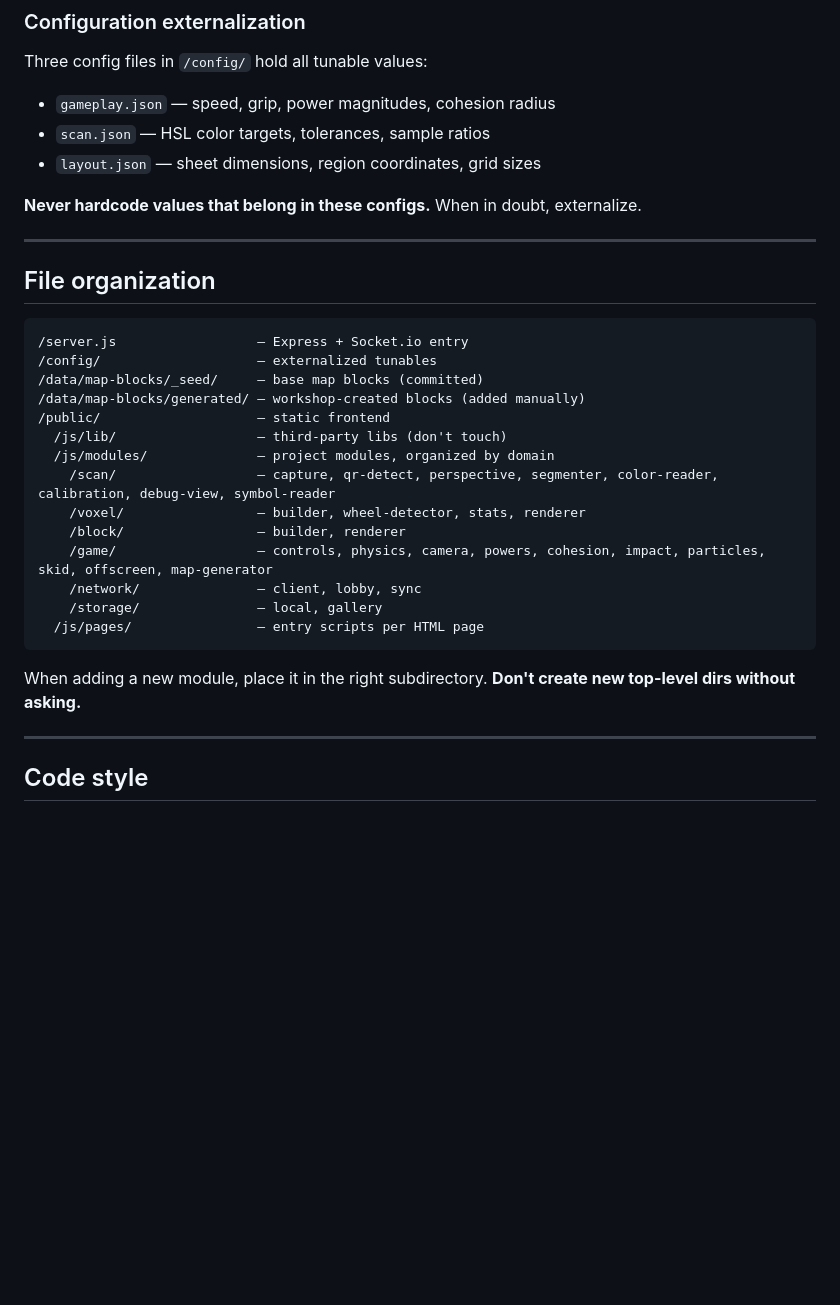
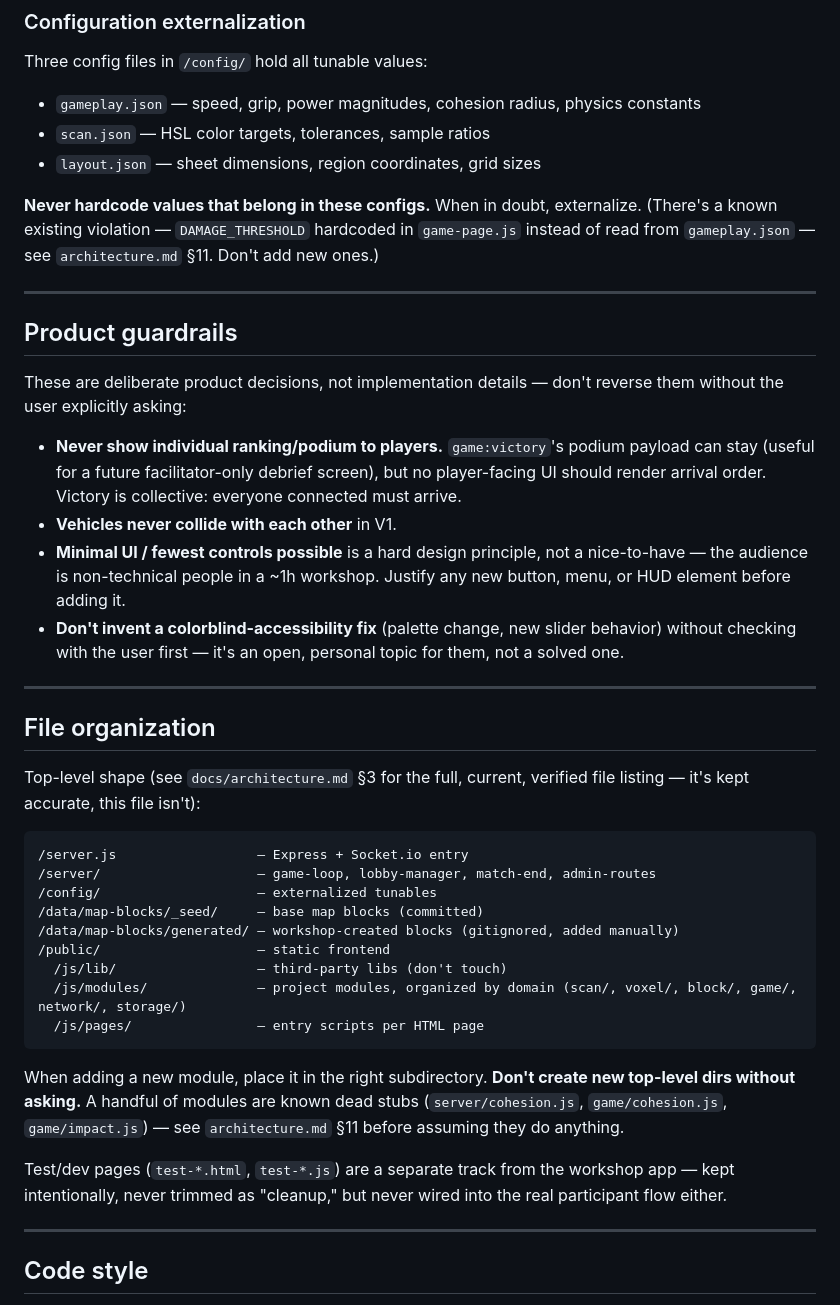
Before and after one commit to 1300gang/Pop-vroum, a Markdown page: CLAUDE.md, the part around one of its changes. Rendered like a GitHub page; blank space fills up the shorter version.

````diff
--- a/CLAUDE.md
+++ b/CLAUDE.md
@@ -57,34 +62,44 @@ Every module follows this contract:
 ### Configuration externalization
 
 Three config files in `/config/` hold all tunable values:
-- `gameplay.json` — speed, grip, power magnitudes, cohesion radius
+- `gameplay.json` — speed, grip, power magnitudes, cohesion radius, physics constants
 - `scan.json` — HSL color targets, tolerances, sample ratios
 - `layout.json` — sheet dimensions, region coordinates, grid sizes
 
-**Never hardcode values that belong in these configs.** When in doubt, externalize.
+**Never hardcode values that belong in these configs.** When in doubt, externalize. (There's a known existing violation — `DAMAGE_THRESHOLD` hardcoded in `game-page.js` instead of read from `gameplay.json` — see `architecture.md` §11. Don't add new ones.)
+
+---
+
+## Product guardrails
+
+These are deliberate product decisions, not implementation details — don't reverse them without the user explicitly asking:
+
+- **Never show individual ranking/podium to players.** `game:victory`'s podium payload can stay (useful for a future facilitator-only debrief screen), but no player-facing UI should render arrival order. Victory is collective: everyone connected must arrive.
+- **Vehicles never collide with each other** in V1.
+- **Minimal UI / fewest controls possible** is a hard design principle, not a nice-to-have — the audience is non-technical people in a ~1h workshop. Justify any new button, menu, or HUD element before adding it.
+- **Don't invent a colorblind-accessibility fix** (palette change, new slider behavior) without checking with the user first — it's an open, personal topic for them, not a solved one.
 
 ---
 
 ## File organization
 
+Top-level shape (see `docs/architecture.md` §3 for the full, current, verified file listing — it's kept accurate, this file isn't):
+
 ```
 /server.js                  — Express + Socket.io entry
+/server/                    — game-loop, lobby-manager, match-end, admin-routes
 /config/                    — externalized tunables
 /data/map-blocks/_seed/     — base map blocks (committed)
-/data/map-blocks/generated/ — workshop-created blocks (added manually)
+/data/map-blocks/generated/ — workshop-created blocks (gitignored, added manually)
 /public/                    — static frontend
   /js/lib/                  — third-party libs (don't touch)
-  /js/modules/              — project modules, organized by domain
-    /scan/                  — capture, qr-detect, perspective, segmenter, color-reader, calibration, debug-view, symbol-reader
-    /voxel/                 — builder, wheel-detector, stats, renderer
-    /block/                 — builder, renderer
-    /game/                  — controls, physics, camera, powers, cohesion, impact, particles, skid, offscreen, map-generator
-    /network/               — client, lobby, sync
-    /storage/               — local, gallery
+  /js/modules/              — project modules, organized by domain (scan/, voxel/, block/, game/, network/, storage/)
   /js/pages/                — entry scripts per HTML page
 ```
 
-When adding a new module, place it in the right subdirectory. **Don't create new top-level dirs without asking.**
+When adding a new module, place it in the right subdirectory. **Don't create new top-level dirs without asking.** A handful of modules are known dead stubs (`server/cohesion.js`, `game/cohesion.js`, `game/impact.js`) — see `architecture.md` §11 before assuming they do anything.
+
+Test/dev pages (`test-*.html`, `test-*.js`) are a separate track from the workshop app — kept intentionally, never trimmed as "cleanup," but never wired into the real participant flow either.
 
 ---
 
````
Also changed, not shown: other parts of CLAUDE.md (+41 -30 lines).
